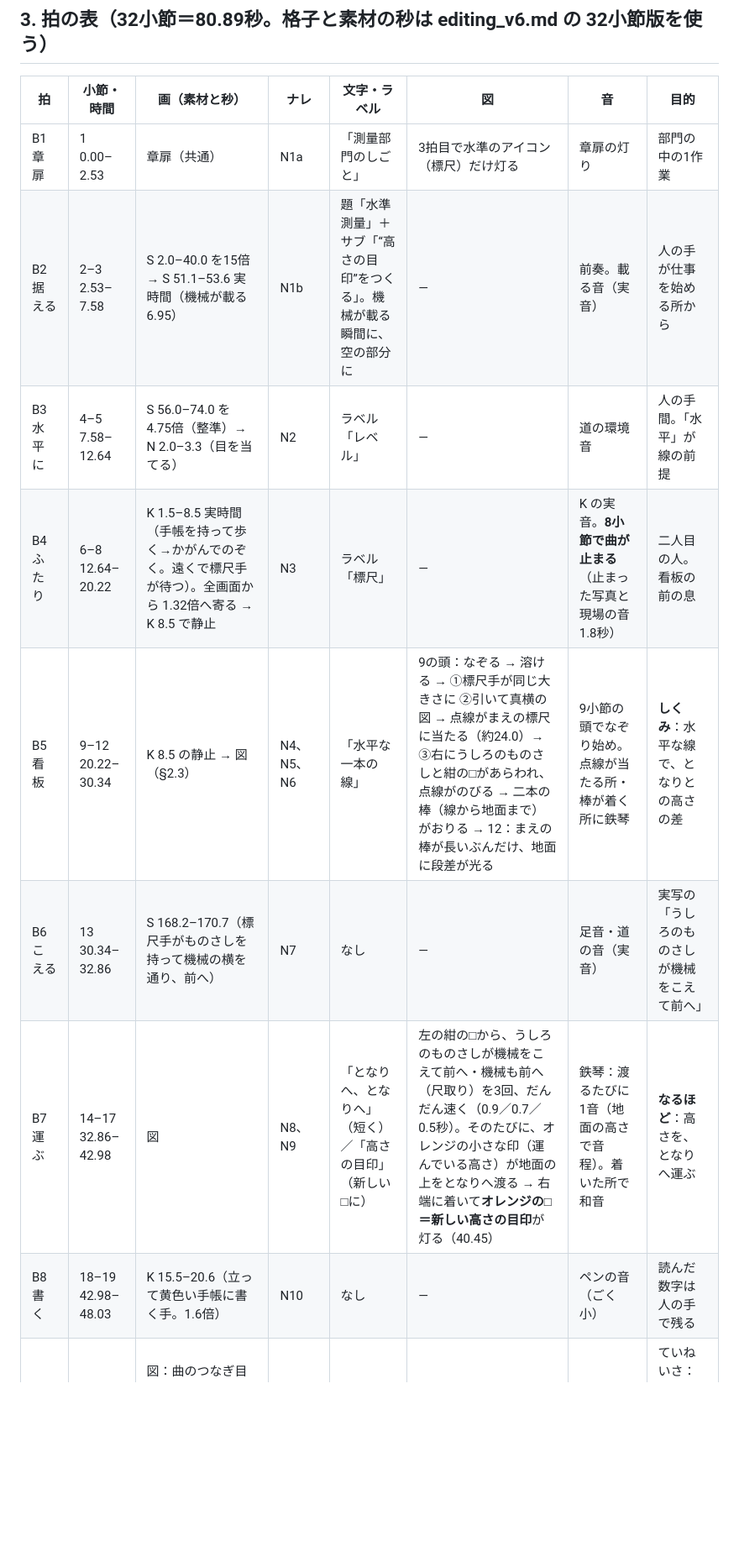
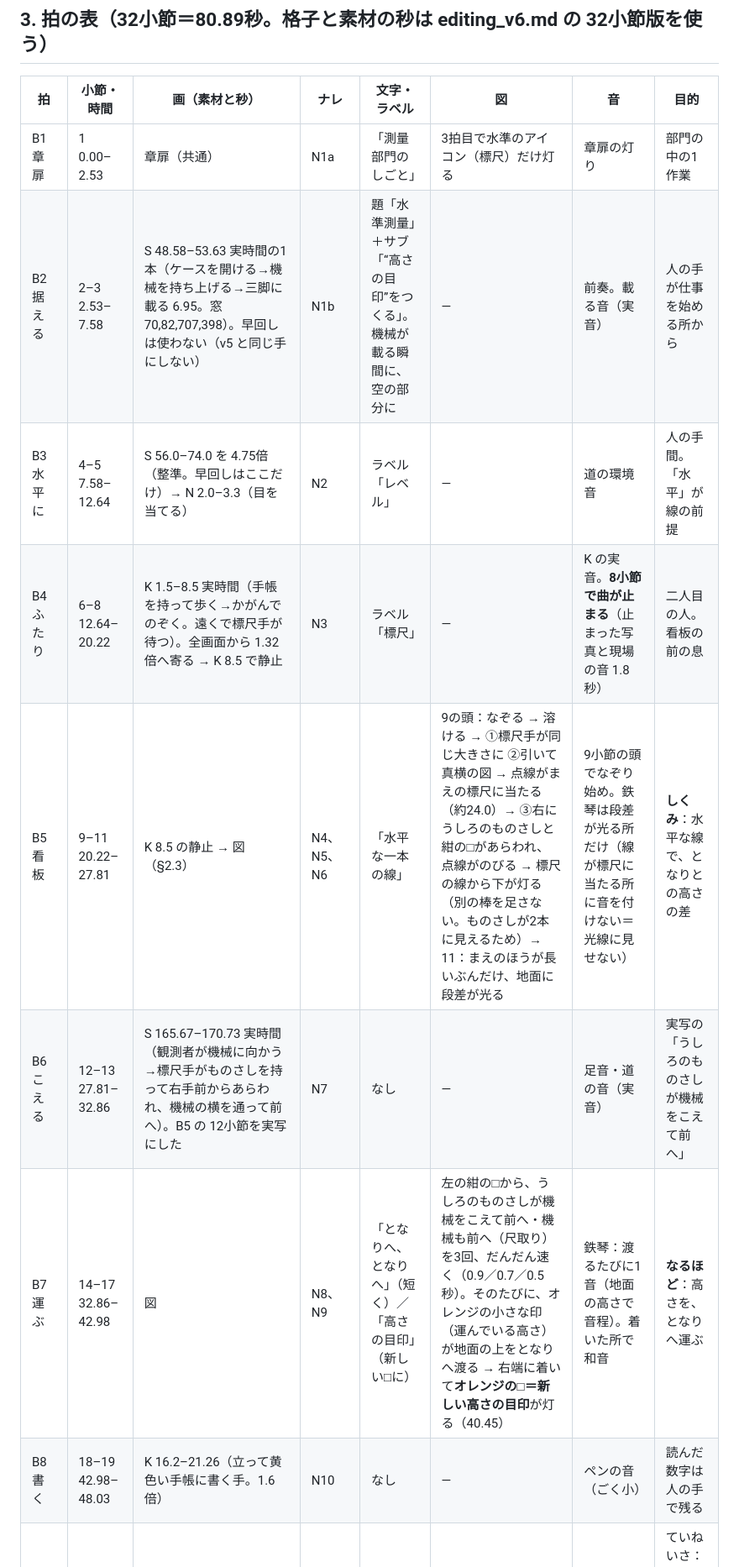
Before and after one commit to tanakadmw9/-, a Markdown page: level/plan/content_v7.md, the part around one of its changes. Shown at 84% size. Drawn GitHub-style; blank space fills up the shorter version.

```diff
--- a/level/plan/content_v7.md
+++ b/level/plan/content_v7.md
@@ -64,12 +65,12 @@ K の二人が一画面のコマ（K 8.5）を止め、外形をなぞり、写
 | 拍 | 小節・時間 | 画（素材と秒） | ナレ | 文字・ラベル | 図 | 音 | 目的 |
 |---|---|---|---|---|---|---|---|
 | B1 章扉 | 1　0.00–2.53 | 章扉（共通） | N1a | 「測量部門のしごと」 | 3拍目で水準のアイコン（標尺）だけ灯る | 章扉の灯り | 部門の中の1作業 |
-| B2 据える | 2–3　2.53–7.58 | S 2.0–40.0 を15倍 → S 51.1–53.6 実時間（機械が載る 6.95） | N1b | 題「水準測量」＋サブ「“高さの目印”をつくる」。機械が載る瞬間に、空の部分に | — | 前奏。載る音（実音） | 人の手が仕事を始める所から |
-| B3 水平に | 4–5　7.58–12.64 | S 56.0–74.0 を 4.75倍（整準）→ N 2.0–3.3（目を当てる） | N2 | ラベル「レベル」 | — | 道の環境音 | 人の手間。「水平」が線の前提 |
+| B2 据える | 2–3　2.53–7.58 | S 48.58–53.63 実時間の1本（ケースを開ける→機械を持ち上げる→三脚に載る 6.95。窓 70,82,707,398）。早回しは使わない（v5 と同じ手にしない） | N1b | 題「水準測量」＋サブ「“高さの目印”をつくる」。機械が載る瞬間に、空の部分に | — | 前奏。載る音（実音） | 人の手が仕事を始める所から |
+| B3 水平に | 4–5　7.58–12.64 | S 56.0–74.0 を 4.75倍（整準。早回しはここだけ）→ N 2.0–3.3（目を当てる） | N2 | ラベル「レベル」 | — | 道の環境音 | 人の手間。「水平」が線の前提 |
 | B4 ふたり | 6–8　12.64–20.22 | K 1.5–8.5 実時間（手帳を持って歩く→かがんでのぞく。遠くで標尺手が待つ）。全画面から 1.32倍へ寄る → K 8.5 で静止 | N3 | ラベル「標尺」 | — | K の実音。**8小節で曲が止まる**（止まった写真と現場の音 1.8秒） | 二人目の人。看板の前の息 |
-| B5 看板 | 9–12　20.22–30.34 | K 8.5 の静止 → 図（§2.3） | N4、N5、N6 | 「水平な一本の線」 | 9の頭：なぞる → 溶ける → ①標尺手が同じ大きさに ②引いて真横の図 → 点線がまえの標尺に当たる（約24.0）→ ③右にうしろのものさしと紺の□があらわれ、点線がのびる → 二本の棒（線から地面まで）がおりる → 12：まえの棒が長いぶんだけ、地面に段差が光る | 9小節の頭でなぞり始め。点線が当たる所・棒が着く所に鉄琴 | **しくみ**：水平な線で、となりとの高さの差 |
-| B6 こえる | 13　30.34–32.86 | S 168.2–170.7（標尺手がものさしを持って機械の横を通り、前へ） | N7 | なし | — | 足音・道の音（実音） | 実写の「うしろのものさしが機械をこえて前へ」 |
+| B5 看板 | 9–11　20.22–27.81 | K 8.5 の静止 → 図（§2.3） | N4、N5、N6 | 「水平な一本の線」 | 9の頭：なぞる → 溶ける → ①標尺手が同じ大きさに ②引いて真横の図 → 点線がまえの標尺に当たる（約24.0）→ ③右にうしろのものさしと紺の□があらわれ、点線がのびる → 標尺の線から下が灯る（別の棒を足さない。ものさしが2本に見えるため）→ 11：まえのほうが長いぶんだけ、地面に段差が光る | 9小節の頭でなぞり始め。鉄琴は段差が光る所だけ（線が標尺に当たる所に音を付けない＝光線に見せない） | **しくみ**：水平な線で、となりとの高さの差 |
+| B6 こえる | 12–13　27.81–32.86 | S 165.67–170.73 実時間（観測者が機械に向かう→標尺手がものさしを持って右手前からあらわれ、機械の横を通って前へ）。B5 の 12小節を実写にした | N7 | なし | — | 足音・道の音（実音） | 実写の「うしろのものさしが機械をこえて前へ」 |
 | B7 運ぶ | 14–17　32.86–42.98 | 図 | N8、N9 | 「となりへ、となりへ」（短く）／「高さの目印」（新しい□に） | 左の紺の□から、うしろのものさしが機械をこえて前へ・機械も前へ（尺取り）を3回、だんだん速く（0.9／0.7／0.5秒）。そのたびに、オレンジの小さな印（運んでいる高さ）が地面の上をとなりへ渡る → 右端に着いて**オレンジの□＝新しい高さの目印**が灯る（40.45） | 鉄琴：渡るたびに1音（地面の高さで音程）。着いた所で和音 | **なるほど**：高さを、となりへ運ぶ |
-| B8 書く | 18–19　42.98–48.03 | K 15.5–20.6（立って黄色い手帳に書く手。1.6倍） | N10 | なし | — | ペンの音（ごく小） | 読んだ数字は人の手で残る |
+| B8 書く | 18–19　42.98–48.03 | K 16.2–21.26（立って黄色い手帳に書く手。1.6倍） | N10 | なし | — | ペンの音（ごく小） | 読んだ数字は人の手で残る |
 | B9 確かめる | 20–21　48.03–53.09 | 図：曲のつなぎ目（48.03）で B7 の図が戻り、**帰り**を2倍の速さで逆向きに（紺の印が右から左の□へ）→ 左の□に着いて、行きと帰りの印が重なる → 右のオレンジの□が**紺に変わる** | N11 | 「行き」「帰り」（小さく、印の上） | 帰りは同じ絵を逆向き・2倍の速さ。重なった瞬間だけ光る | 帰りの鉄琴は行きの音を逆の順に。重なって同じ音 | ていねいさ：行きと帰りで確かめる。新しい目印が「わかっている高さ」になる |
 | B10 使われる | 22–23　53.09–58.14 | 図：引くと、紺の□から右へ道の横顔（でこぼこの地面の線）がのび、その上に**新しい道の線**（なめらか）が描かれる | N12 | 「道の高さ」（小） | □から点線が道の線の始まりへつながる（1本目の map_link と同じ渡し方） | 鉛筆の音（ごく小） | なぜ大事か：この目印の高さから、道の高さが決まる |
```
Also changed, not shown: other parts of level/plan/content_v7.md (+14 -12 lines), level/docs/decisions.md (+1 -0 lines), 1 other file.
